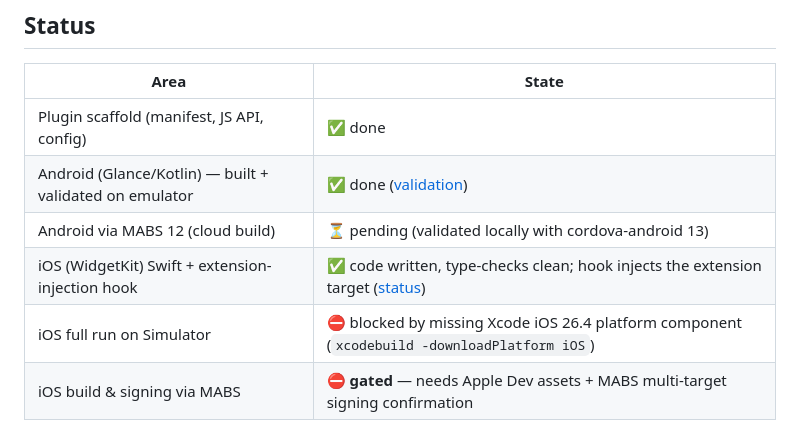
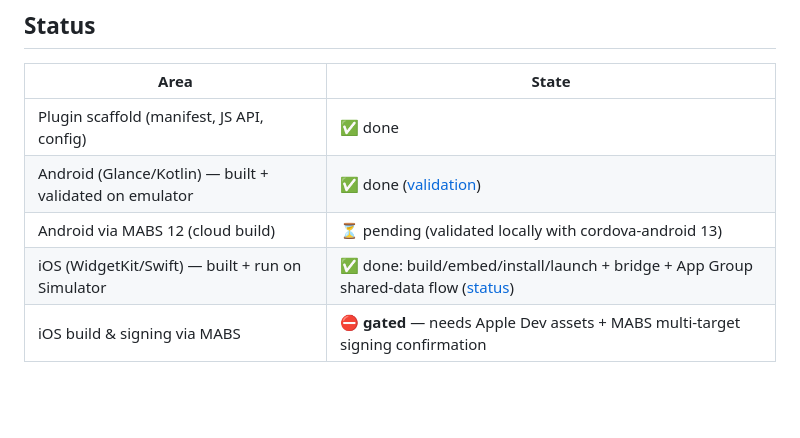
Before and after one commit to rpgomes-code/os-cordova-plugin-nos-widgets, a Markdown page: README.md, the part around the change. Drawn GitHub-style; blank space fills up the shorter version.

```diff
--- a/README.md
+++ b/README.md
@@ -16,8 +16,7 @@ Supports **app-pushed data + background self-refresh** and **in-widget interacti
 | Plugin scaffold (manifest, JS API, config) | ✅ done |
 | Android (Glance/Kotlin) — built + validated on emulator | ✅ done ([validation](docs/2026-06-02-android-validation.md)) |
 | Android via MABS 12 (cloud build) | ⏳ pending (validated locally with cordova-android 13) |
-| iOS (WidgetKit) Swift + extension-injection hook | ✅ code written, type-checks clean; hook injects the extension target ([status](docs/2026-06-02-ios-status.md)) |
-| iOS full run on Simulator | ⛔ blocked by missing Xcode iOS 26.4 platform component (`xcodebuild -downloadPlatform iOS`) |
+| iOS (WidgetKit/Swift) — built + run on Simulator | ✅ done: build/embed/install/launch + bridge + App Group shared-data flow ([status](docs/2026-06-02-ios-status.md)) |
 | iOS build & signing via MABS | ⛔ **gated** — needs Apple Dev assets + MABS multi-target signing confirmation |
 
 ## JavaScript API
```
Also changed, not shown: docs/2026-06-02-ios-status.md (+44 -28 lines), docs/img/ios-app-bridge.png (added), 2 other files.
